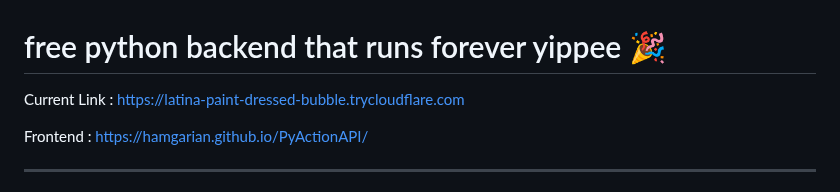
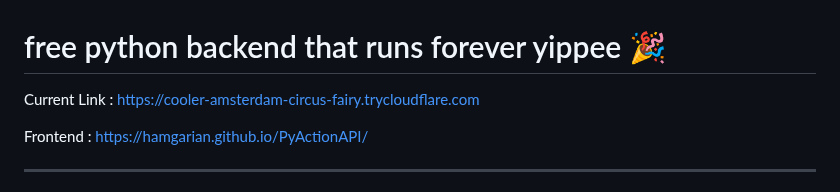
Before and after one commit to hamgarian/PyActionAPI, a Markdown page: README.md, the part around the change. Rendered like a GitHub page.

Commit message:
Update README with current Cloudflared tunnel link [skip ci]

```diff
--- a/README.md
+++ b/README.md
@@ -1,6 +1,6 @@
 # free python backend that runs forever yippee 🎉
 
-Current Link : https://latina-paint-dressed-bubble.trycloudflare.com
+Current Link : https://cooler-amsterdam-circus-fairy.trycloudflare.com
 
 Frontend : https://hamgarian.github.io/PyActionAPI/
 
```
